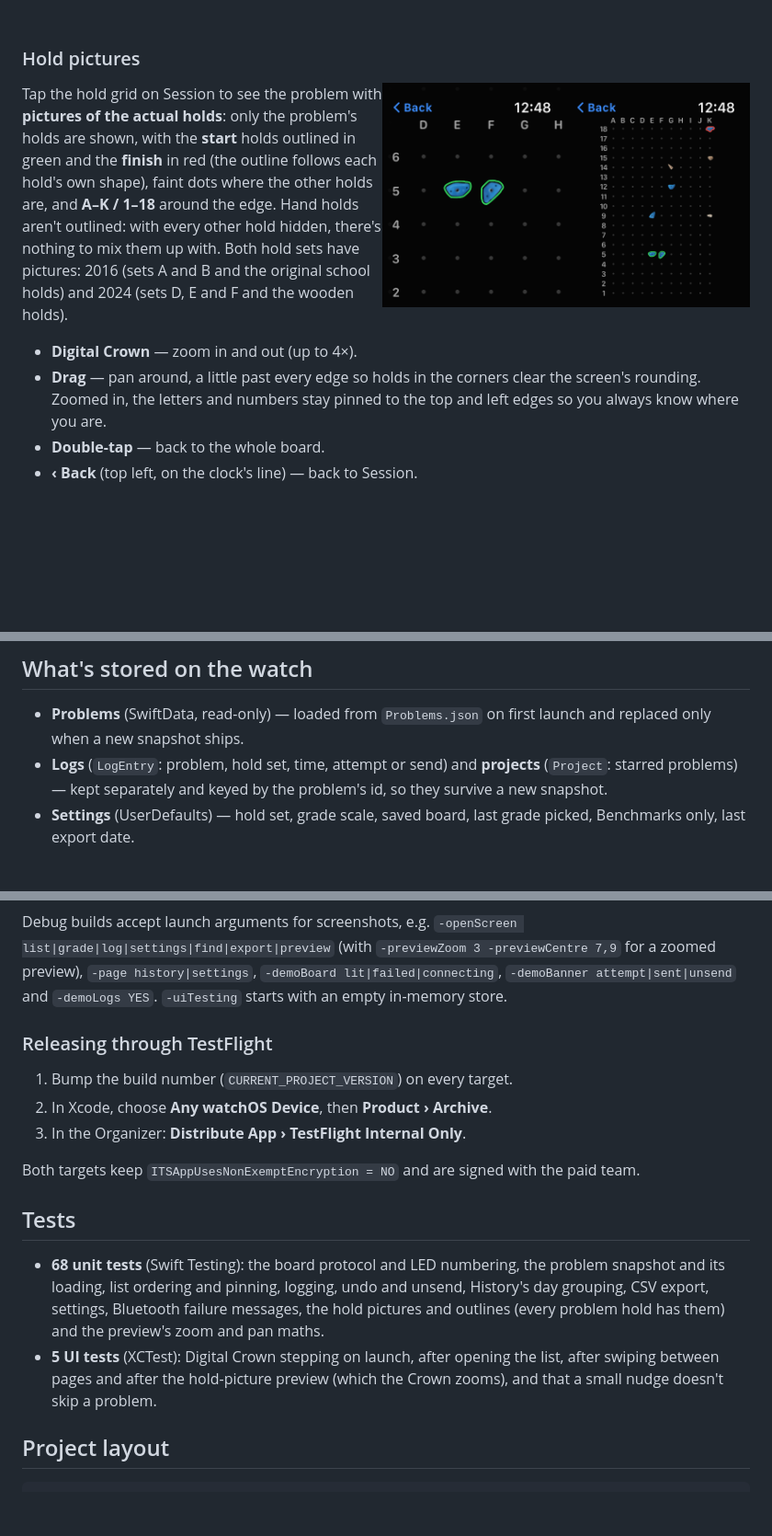
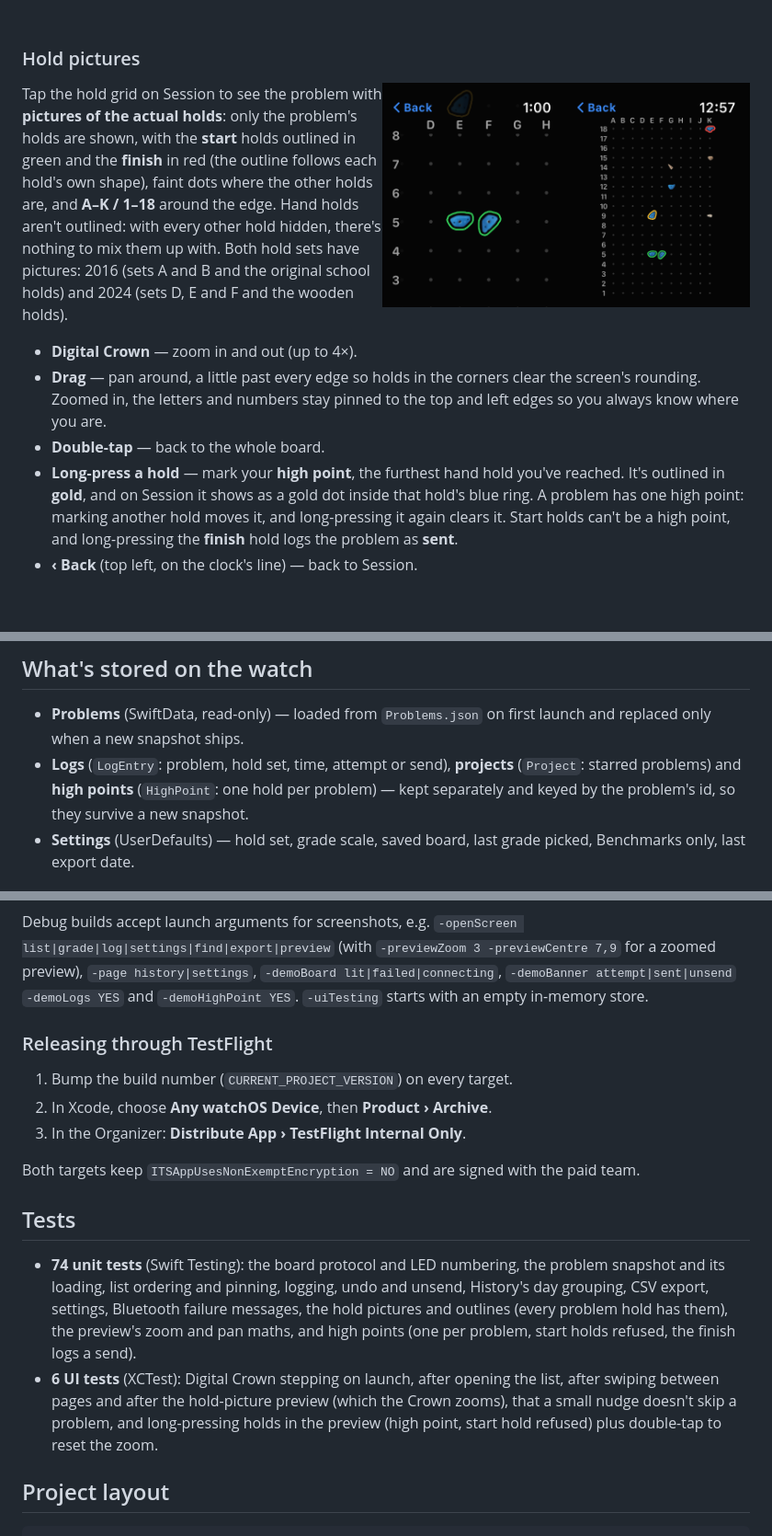
Before and after one commit to adunstan3/MoonDance, a Markdown page: README.md, 3 parts joined by grey strips. Shown at 92% size. GitHub-like rendering; pictures changed too: docs/screenshots/preview-zoom.png, docs/screenshots/preview.png; blank space fills up the shorter version.

```diff
--- a/README.md
+++ b/README.md
@@ -82,6 +82,11 @@ holds) and 2024 (sets D, E and F and the wooden holds).
   screen's rounding. Zoomed in, the letters and numbers stay pinned to the top and
   left edges so you always know where you are.
 - **Double-tap** — back to the whole board.
+- **Long-press a hold** — mark your **high point**, the furthest hand hold you've
+  reached. It's outlined in **gold**, and on Session it shows as a gold dot inside that
+  hold's blue ring. A problem has one high point: marking another hold moves it, and
+  long-pressing it again clears it. Start holds can't be a high point, and
+  long-pressing the **finish** hold logs the problem as **sent**.
 - **‹ Back** (top left, on the clock's line) — back to Session.
 
 <br clear="right">
@@ -265,9 +270,10 @@ swift tools/build_hold_images.swift
 
 - **Problems** (SwiftData, read-only) — loaded from `Problems.json` on first launch and
   replaced only when a new snapshot ships.
-- **Logs** (`LogEntry`: problem, hold set, time, attempt or send) and **projects**
-  (`Project`: starred problems) — kept separately and keyed by the problem's id, so
-  they survive a new snapshot.
+- **Logs** (`LogEntry`: problem, hold set, time, attempt or send), **projects**
+  (`Project`: starred problems) and **high points** (`HighPoint`: one hold per
+  problem) — kept separately and keyed by the problem's id, so they survive a new
+  snapshot.
 - **Settings** (UserDefaults) — hold set, grade scale, saved board, last grade picked,
   Benchmarks only, last export date.
 
@@ -290,7 +296,7 @@ without the debugger:
 Debug builds accept launch arguments for screenshots, e.g. `-openScreen list|grade|log|settings|find|export|preview`
 (with `-previewZoom 3 -previewCentre 7,9` for a zoomed preview),
 `-page history|settings`, `-demoBoard lit|failed|connecting`, `-demoBanner attempt|sent|unsend`
-and `-demoLogs YES`. `-uiTesting` starts with an empty in-memory store.
+`-demoLogs YES` and `-demoHighPoint YES`. `-uiTesting` starts with an empty in-memory store.
 
 ### Releasing through TestFlight
 
@@ -302,13 +308,15 @@ Both targets keep `ITSAppUsesNonExemptEncryption = NO` and are signed with the p
 
 ## Tests
 
-- **68 unit tests** (Swift Testing): the board protocol and LED numbering, the problem
+- **74 unit tests** (Swift Testing): the board protocol and LED numbering, the problem
   snapshot and its loading, list ordering and pinning, logging, undo and unsend,
   History's day grouping, CSV export, settings, Bluetooth failure messages, the hold
-  pictures and outlines (every problem hold has them) and the preview's zoom and pan maths.
-- **5 UI tests** (XCTest): Digital Crown stepping on launch, after opening the list,
+  pictures and outlines (every problem hold has them), the preview's zoom and pan maths,
+  and high points (one per problem, start holds refused, the finish logs a send).
+- **6 UI tests** (XCTest): Digital Crown stepping on launch, after opening the list,
   after swiping between pages and after the hold-picture preview (which the Crown
-  zooms), and that a small nudge doesn't skip a problem.
+  zooms), that a small nudge doesn't skip a problem, and long-pressing holds in the
+  preview (high point, start hold refused) plus double-tap to reset the zoom.
 
 ## Project layout
 
```
Also changed, not shown: Moon Dance Watch App/Resources/HoldImages-2016 2.png (added), Moon Dance Watch App/Resources/HoldImages-2024 2.png (added), 13 other files.
